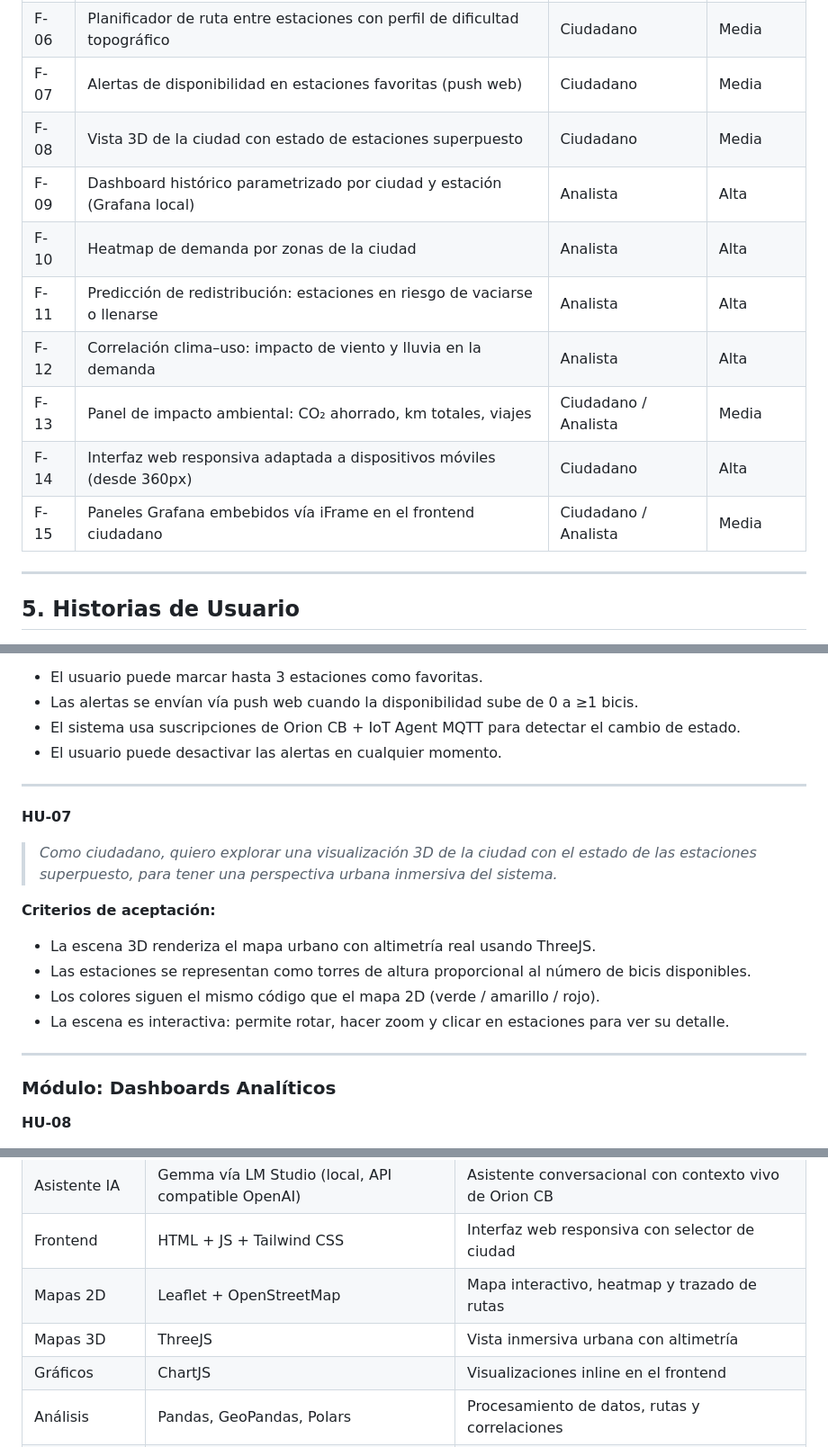
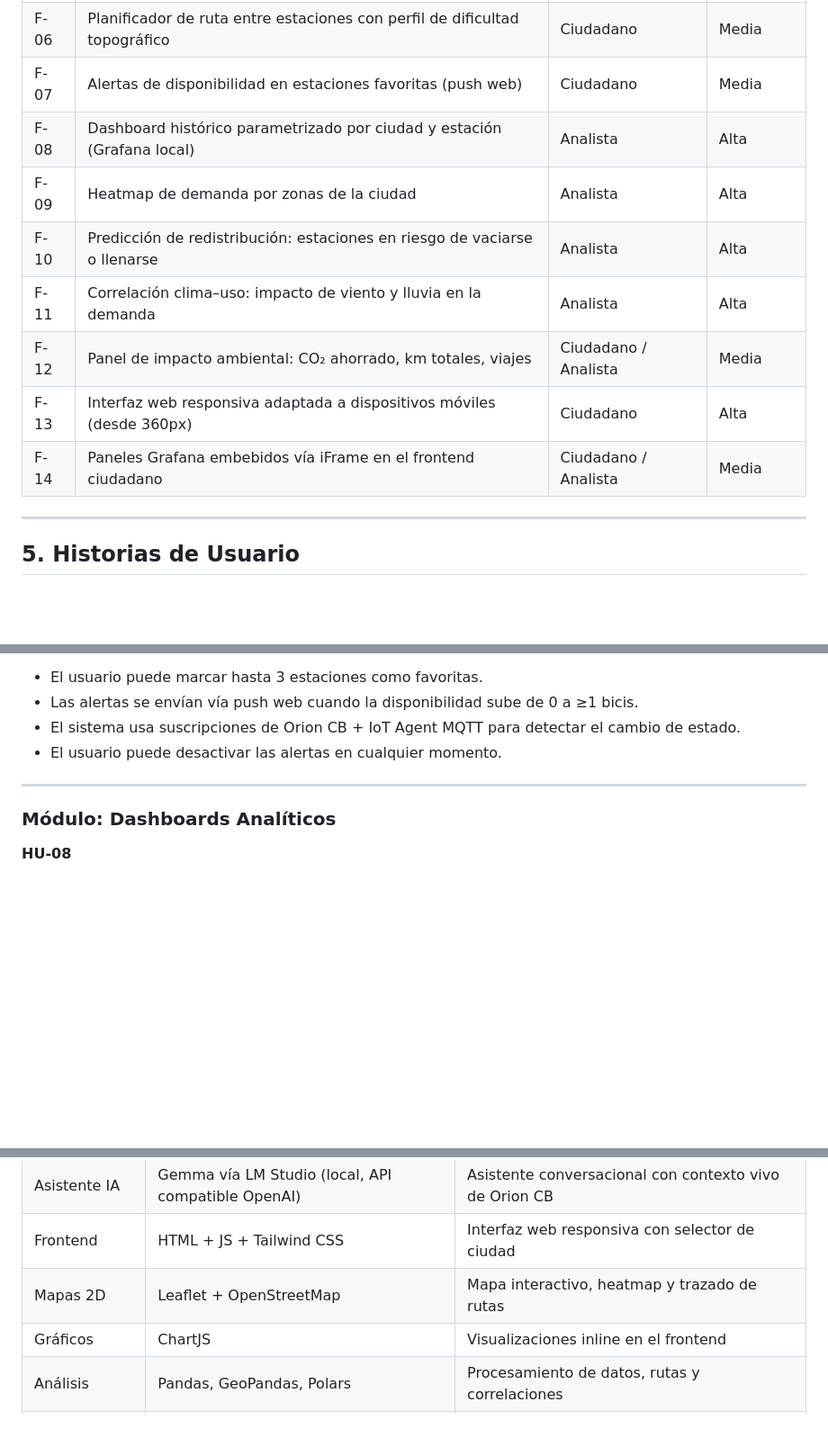
Before and after one commit to alvaroprzr/FIWARE-Smart-Data-Models, a Markdown page: PRD.md, 3 parts joined by grey strips. Shown at 90% size. Drawn GitHub-style; blank space fills up the shorter version.

Commit message:
Update documentation: remove 3D feature references from PRD and architecture

```diff
--- a/PRD.md
+++ b/PRD.md
@@ -63,14 +63,13 @@ Sensores físicos de los anclajes y GPS de las bicicletas que envían datos de e
 | F-05 | Asistente IA conversacional con acceso en tiempo real a Orion CB | Ciudadano | Alta |
 | F-06 | Planificador de ruta entre estaciones con perfil de dificultad topográfico | Ciudadano | Media |
 | F-07 | Alertas de disponibilidad en estaciones favoritas (push web) | Ciudadano | Media |
-| F-08 | Vista 3D de la ciudad con estado de estaciones superpuesto | Ciudadano | Media |
-| F-09 | Dashboard histórico parametrizado por ciudad y estación (Grafana local) | Analista | Alta |
-| F-10 | Heatmap de demanda por zonas de la ciudad | Analista | Alta |
-| F-11 | Predicción de redistribución: estaciones en riesgo de vaciarse o llenarse | Analista | Alta |
-| F-12 | Correlación clima–uso: impacto de viento y lluvia en la demanda | Analista | Alta |
-| F-13 | Panel de impacto ambiental: CO₂ ahorrado, km totales, viajes | Ciudadano / Analista | Media |
-| F-14 | Interfaz web responsiva adaptada a dispositivos móviles (desde 360px) | Ciudadano | Alta |
-| F-15 | Paneles Grafana embebidos vía iFrame en el frontend ciudadano | Ciudadano / Analista | Media |
+| F-08 | Dashboard histórico parametrizado por ciudad y estación (Grafana local) | Analista | Alta |
+| F-09 | Heatmap de demanda por zonas de la ciudad | Analista | Alta |
+| F-10 | Predicción de redistribución: estaciones en riesgo de vaciarse o llenarse | Analista | Alta |
+| F-11 | Correlación clima–uso: impacto de viento y lluvia en la demanda | Analista | Alta |
+| F-12 | Panel de impacto ambiental: CO₂ ahorrado, km totales, viajes | Ciudadano / Analista | Media |
+| F-13 | Interfaz web responsiva adaptada a dispositivos móviles (desde 360px) | Ciudadano | Alta |
+| F-14 | Paneles Grafana embebidos vía iFrame en el frontend ciudadano | Ciudadano / Analista | Media |
 
 ---
 
@@ -148,17 +147,6 @@ Sensores físicos de los anclajes y GPS de las bicicletas que envían datos de e
 
 ---
 
-**HU-07**
-> *Como ciudadano, quiero explorar una visualización 3D de la ciudad con el estado de las estaciones superpuesto, para tener una perspectiva urbana inmersiva del sistema.*
-
-**Criterios de aceptación:**
-- La escena 3D renderiza el mapa urbano con altimetría real usando ThreeJS.
-- Las estaciones se representan como torres de altura proporcional al número de bicis disponibles.
-- Los colores siguen el mismo código que el mapa 2D (verde / amarillo / rojo).
-- La escena es interactiva: permite rotar, hacer zoom y clicar en estaciones para ver su detalle.
-
----
-
 ### Módulo: Dashboards Analíticos
 
 **HU-08**
@@ -263,7 +251,6 @@ Device             ──refStation──────► GBFSStation
 | Asistente IA | Gemma vía LM Studio (local, API compatible OpenAI) | Asistente conversacional con contexto vivo de Orion CB |
 | Frontend | HTML + JS + Tailwind CSS | Interfaz web responsiva con selector de ciudad |
 | Mapas 2D | Leaflet + OpenStreetMap | Mapa interactivo, heatmap y trazado de rutas |
-| Mapas 3D | ThreeJS | Vista inmersiva urbana con altimetría |
 | Gráficos | ChartJS | Visualizaciones inline en el frontend |
 | Análisis | Pandas, GeoPandas, Polars | Procesamiento de datos, rutas y correlaciones |
 | ML | scikit-learn / statsmodels | Modelos predictivos de demanda por estación |
```
Also changed, not shown: other parts of PRD.md (+3 -3 lines).
